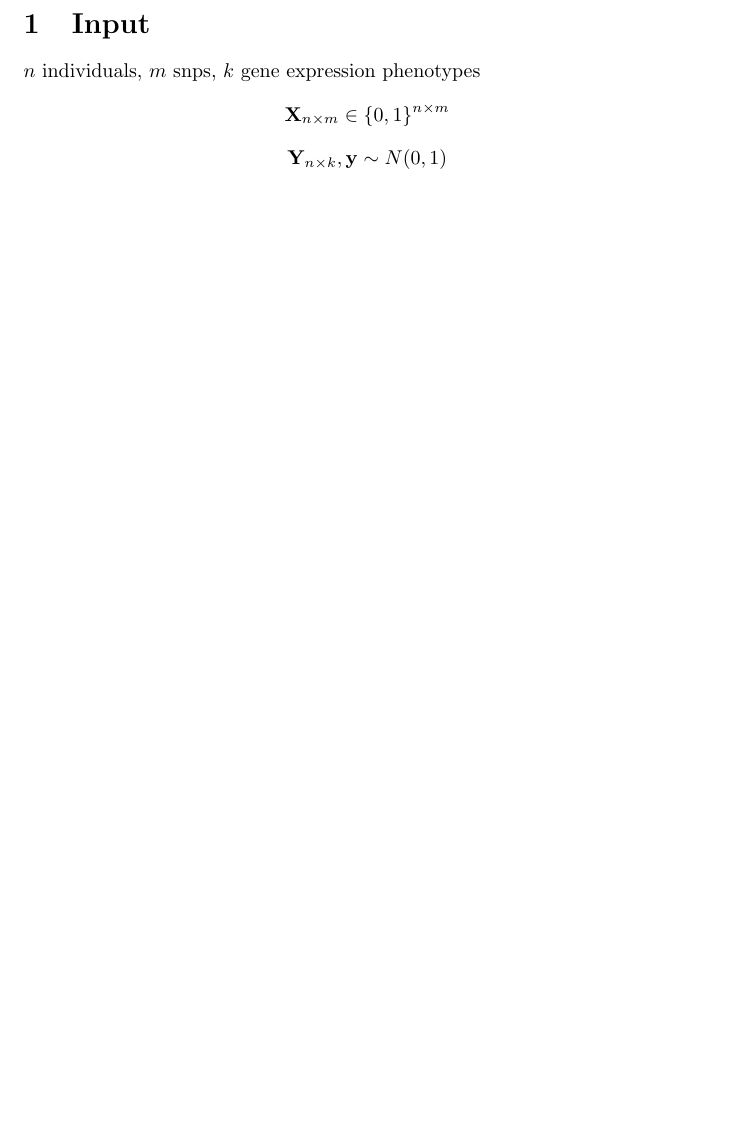
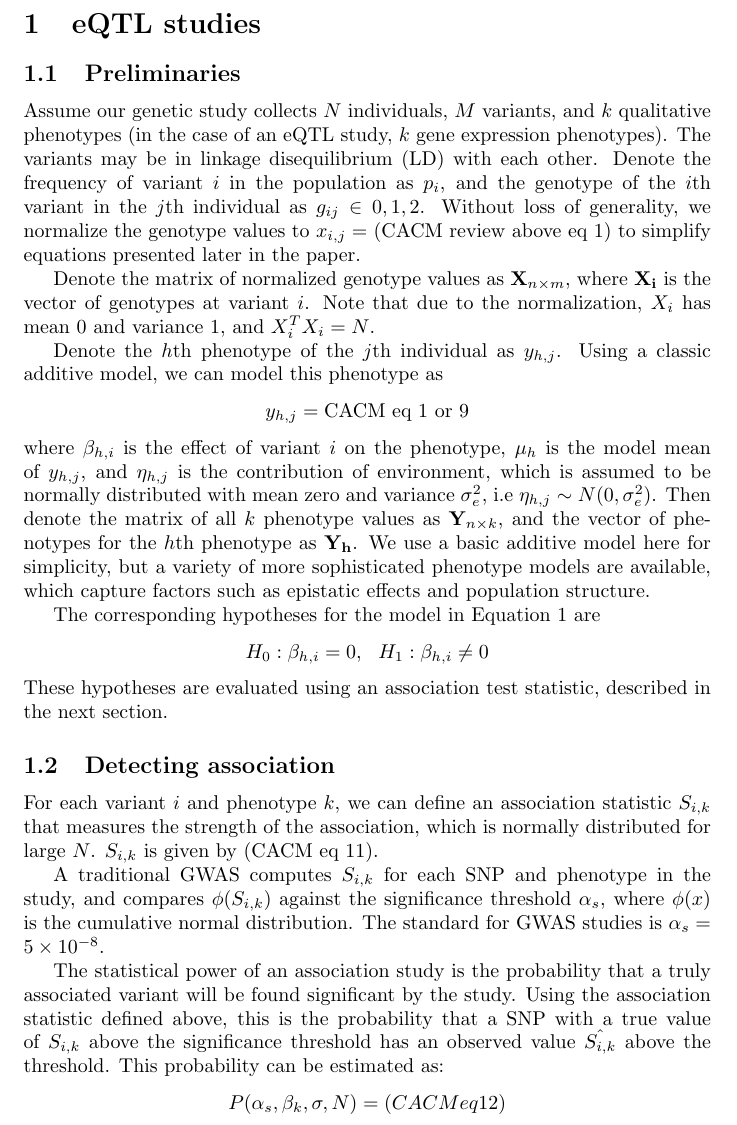
Before and after one commit to lsai20/multi_pheno, a LaTeX document (multipheno_notation.tex): part of the page before the commit and part of page 1 of 2 after it, cut at the place of the change, the shorter picture padded with empty space. Compiled offline with pdfLaTeX.

Commit message:
draft text

```diff
--- a/multipheno_notation.tex
+++ b/multipheno_notation.tex
@@ -4,10 +4,16 @@
 \newcommand{\mb}[1]{\mathbf{#1}}
 \begin{document}
 
-	\section{Input}
-	$n$ individuals, $m$ snps, $k$ gene expression phenotypes
-	\[\mb{X}_{n \times m} \in \{0,1\}^{n \times m}\]
-	\[\mb{Y}_{n \times k}, \mb{y} \sim N(0,1)\]
+\section{eQTL studies}
+\subsection{Preliminaries}
+Assume our genetic study collects $N$ individuals, $M$ variants, and $k$ qualitative phenotypes (in the case of an eQTL study, $k$ gene expression phenotypes). The variants may be in linkage disequilibrium (LD) with each other. Denote the frequency of variant $i$ in the population as $p_i$, and the genotype of the $i$th variant in the $j$th individual as $g_{ij} \in {0,1,2}$. Without loss of generality, we normalize the genotype values to $x_{i,j} =$ (CACM review above eq 1) to simplify equations presented later in the paper.
 
+Denote the matrix of normalized genotype values as $\mb{X}_{n \times m}$, where $\mb{X_i}$ is the vector of genotypes at variant $i$. Note that due to the normalization, $X_i$ has mean 0 and variance 1, and $X_i^T X_i = N$.
 
+Denote the $h$th phenotype of the $j$th individual as $y_{h,j}$. Using a classic additive model, we can model this phenotype as
+\[ y_{h,j} = \text{CACM eq 1 or 9}\]
+where $\beta_{h,i}$ is the effect of variant $i$ on the phenotype, $\mu_h$ is the model mean of $y_{h,j}$, and $\eta_{h,j}$ is the contribution of environment, which is assumed to be normally distributed with mean zero and variance $\sigma_e^2$, i.e $\eta_{h,j} \sim N(0,\sigma_e^2)$. Then denote the matrix of all $k$ phenotype values as $\mb{Y}_{n \times k}$, and the vector of phenotypes for the $h$th phenotype as $\mb{Y_h}$. We use a basic additive model here for simplicity, but a variety of more sophisticated phenotype models are available, which capture factors such as epistatic effects and population structure.
 
+The corresponding hypotheses for the model in Equation 1 are
+\[H_0: \beta_{h,i} = 0, \ \ H_1: \beta_{h,i} \not= 0\]
+These hypotheses are evaluated using an association test statistic, described in the next section.
@@ -18,5 +20,6 @@
 
-	Note that $\mb{vu} \approxeq 2\ln(\text{GLR})$.
+\subsection{Detecting association}
+For each variant $i$ and phenotype $k$, we can define an association statistic $S_{i,k}$ that measures the strength of the association, which is normally distributed for large $N$. $S_{i,k}$ is given by (CACM eq 11).
 
-	Random vector: $\mb{r}_{n}$, where $r_i \sim N(0,1)$.
+A traditional GWAS computes $S_{i,k}$ for each SNP and phenotype in the study, and compares $\phi(S_{i,k})$ against the significance threshold $\alpha_s$, where $\phi(x)$ is the cumulative normal distribution. The standard for GWAS studies is $\alpha_s = 5 \times 10^{-8}$.
 
@@ -35,8 +26,5 @@
-\section{Input}
-$n$ individuals, $m$ snps, $k$ gene expression phenotypes
-\[\mb{X}_{n \times m} \in \{0,1\}^{n \times m}\]
-\[\mb{Y}_{n \times k}, \mb{y} \sim N(0,1)\]
-
+The statistical power of an association study is the probability that a truly associated variant will be found significant by the study. Using the association statistic defined above, this is the probability that a SNP with a true value of $S_{i,k}$ above the significance threshold has an observed value $\hat{S_{i,k}}$ above the threshold. This probability can be estimated as:
+\[P(\alpha_s, \beta_k, \sigma, N) = (CACM eq 12)\]
 
 
 \section{Random projection}
```
Also changed, not shown: multipheno_notation.tex (24 more changed lines).
